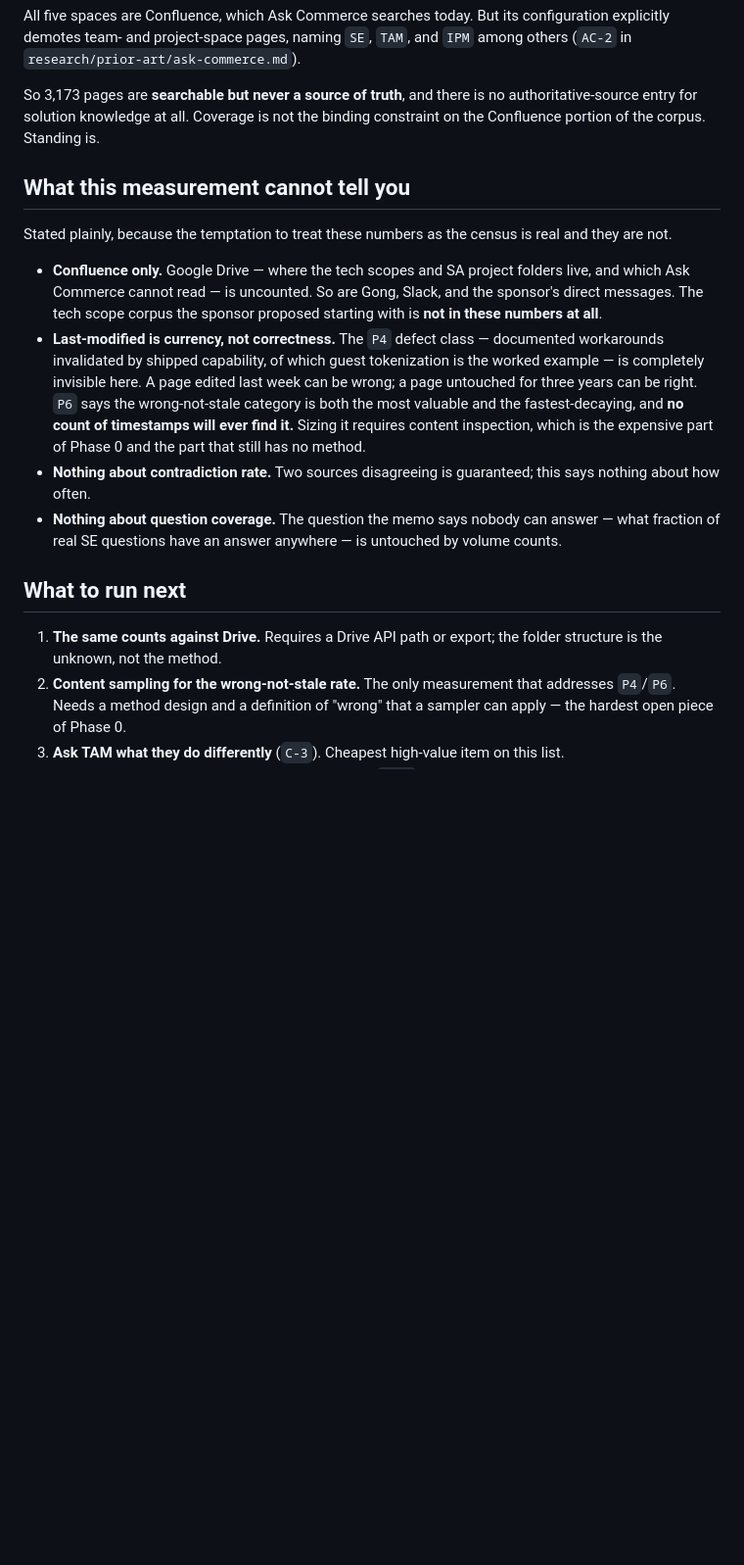
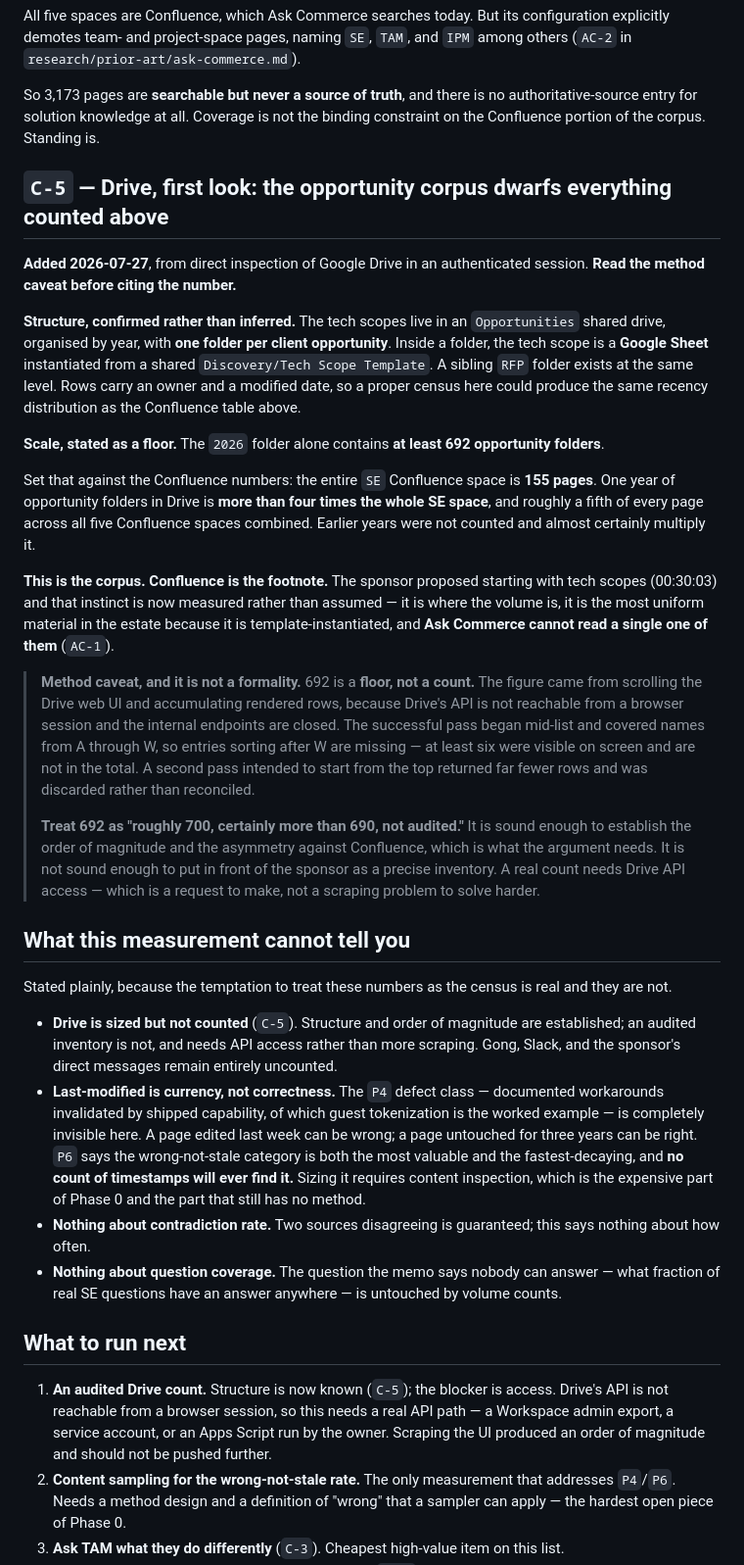
Before and after one commit to nino-chavez/se-docs-frontdoor, a Markdown page: research/current-state/confluence-corpus-census.md, the part around the change. Shown at 98% size. GitHub-like rendering; blank space fills up the shorter version.

```diff
--- a/research/current-state/confluence-corpus-census.md
+++ b/research/current-state/confluence-corpus-census.md
@@ -53,18 +53,34 @@ All five spaces are Confluence, which Ask Commerce searches today. But its confi
 
 So 3,173 pages are **searchable but never a source of truth**, and there is no authoritative-source entry for solution knowledge at all. Coverage is not the binding constraint on the Confluence portion of the corpus. Standing is.
 
+## `C-5` — Drive, first look: the opportunity corpus dwarfs everything counted above
+
+**Added 2026-07-27**, from direct inspection of Google Drive in an authenticated session. **Read the method caveat before citing the number.**
+
+**Structure, confirmed rather than inferred.** The tech scopes live in an `Opportunities` shared drive, organised by year, with **one folder per client opportunity**. Inside a folder, the tech scope is a **Google Sheet** instantiated from a shared `Discovery/Tech Scope Template`. A sibling `RFP` folder exists at the same level. Rows carry an owner and a modified date, so a proper census here could produce the same recency distribution as the Confluence table above.
+
+**Scale, stated as a floor.** The `2026` folder alone contains **at least 692 opportunity folders**.
+
+Set that against the Confluence numbers: the entire `SE` Confluence space is **155 pages**. One year of opportunity folders in Drive is **more than four times the whole SE space**, and roughly a fifth of every page across all five Confluence spaces combined. Earlier years were not counted and almost certainly multiply it.
+
+**This is the corpus. Confluence is the footnote.** The sponsor proposed starting with tech scopes (00:30:03) and that instinct is now measured rather than assumed — it is where the volume is, it is the most uniform material in the estate because it is template-instantiated, and **Ask Commerce cannot read a single one of them** (`AC-1`).
+
+> **Method caveat, and it is not a formality.** 692 is a **floor, not a count.** The figure came from scrolling the Drive web UI and accumulating rendered rows, because Drive's API is not reachable from a browser session and the internal endpoints are closed. The successful pass began mid-list and covered names from A through W, so entries sorting after W are missing — at least six were visible on screen and are not in the total. A second pass intended to start from the top returned far fewer rows and was discarded rather than reconciled.
+>
+> **Treat 692 as "roughly 700, certainly more than 690, not audited."** It is sound enough to establish the order of magnitude and the asymmetry against Confluence, which is what the argument needs. It is not sound enough to put in front of the sponsor as a precise inventory. A real count needs Drive API access — which is a request to make, not a scraping problem to solve harder.
+
 ## What this measurement cannot tell you
 
 Stated plainly, because the temptation to treat these numbers as the census is real and they are not.
 
-- **Confluence only.** Google Drive — where the tech scopes and SA project folders live, and which Ask Commerce cannot read — is uncounted. So are Gong, Slack, and the sponsor's direct messages. The tech scope corpus the sponsor proposed starting with is **not in these numbers at all**.
+- **Drive is sized but not counted** (`C-5`). Structure and order of magnitude are established; an audited inventory is not, and needs API access rather than more scraping. Gong, Slack, and the sponsor's direct messages remain entirely uncounted.
 - **Last-modified is currency, not correctness.** The `P4` defect class — documented workarounds invalidated by shipped capability, of which guest tokenization is the worked example — is completely invisible here. A page edited last week can be wrong; a page untouched for three years can be right. `P6` says the wrong-not-stale category is both the most valuable and the fastest-decaying, and **no count of timestamps will ever find it.** Sizing it requires content inspection, which is the expensive part of Phase 0 and the part that still has no method.
 - **Nothing about contradiction rate.** Two sources disagreeing is guaranteed; this says nothing about how often.
 - **Nothing about question coverage.** The question the memo says nobody can answer — what fraction of real SE questions have an answer anywhere — is untouched by volume counts.
 
 ## What to run next
 
-1. **The same counts against Drive.** Requires a Drive API path or export; the folder structure is the unknown, not the method.
+1. **An audited Drive count.** Structure is now known (`C-5`); the blocker is access. Drive's API is not reachable from a browser session, so this needs a real API path — a Workspace admin export, a service account, or an Apps Script run by the owner. Scraping the UI produced an order of magnitude and should not be pushed further.
 2. **Content sampling for the wrong-not-stale rate.** The only measurement that addresses `P4`/`P6`. Needs a method design and a definition of "wrong" that a sampler can apply — the hardest open piece of Phase 0.
 3. **Ask TAM what they do differently** (`C-3`). Cheapest high-value item on this list.
 4. **Per-space authority candidates.** Which subset of `SIPR` (Solution Architecture Knowledge Base — 66 pages, small enough to read entirely) could stand as an authoritative source. That is the concrete form of the `AC-2` request.
```
Also changed, not shown: docs/decision-memo.md (+79 -84 lines).
